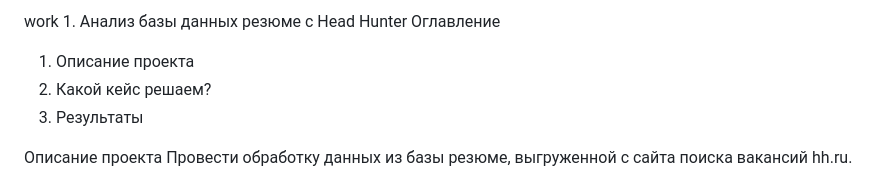
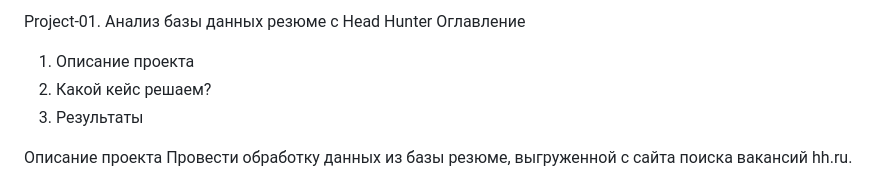
Before and after one commit to LM8818/SF_Rep, a Markdown page: Project-01 Analysis of resumes from HeadHunter/readme.md, the part around the change. Drawn GitHub-style.

```diff
--- a/Project-01 Analysis of resumes from HeadHunter/readme.md
+++ b/Project-01 Analysis of resumes from HeadHunter/readme.md
@@ -1,4 +1,4 @@
-work 1. Анализ базы данных резюме c Head Hunter
+Project-01. Анализ базы данных резюме c Head Hunter
 Оглавление
 1. Описание проекта
 2. Какой кейс решаем?
```
